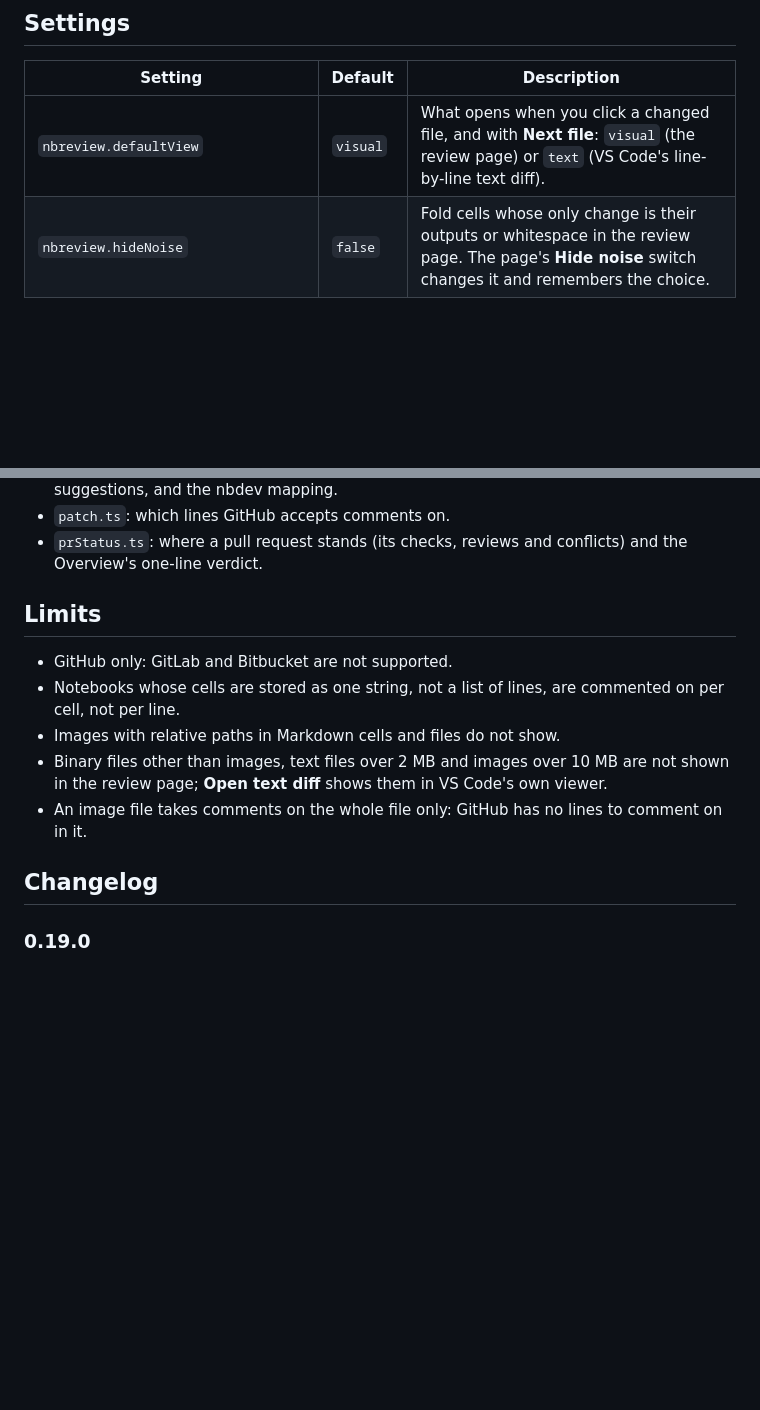
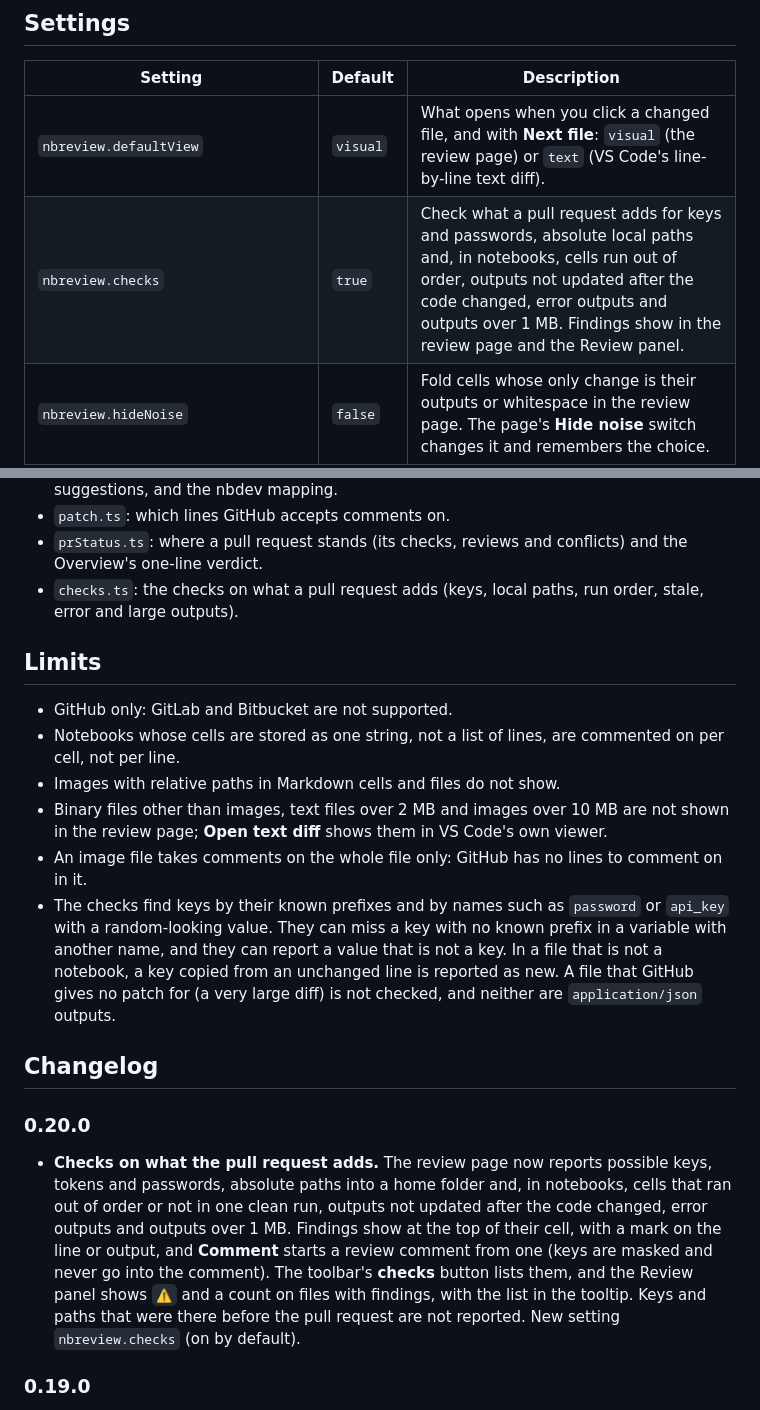
Before and after one commit to sofeikov/nbreview, a Markdown page: README.md, 2 parts joined by grey strips. Drawn GitHub-style; blank space fills up the shorter version.

```diff
--- a/README.md
+++ b/README.md
@@ -112,6 +115,7 @@ Sign-in uses the GitHub CLI (`gh auth login`) when it is installed, otherwise VS
 | Setting | Default | Description |
 |---|---|---|
 | `nbreview.defaultView` | `visual` | What opens when you click a changed file, and with **Next file**: `visual` (the review page) or `text` (VS Code's line-by-line text diff). |
+| `nbreview.checks` | `true` | Check what a pull request adds for keys and passwords, absolute local paths and, in notebooks, cells run out of order, outputs not updated after the code changed, error outputs and outputs over 1 MB. Findings show in the review page and the Review panel. |
 | `nbreview.hideNoise` | `false` | Fold cells whose only change is their outputs or whitespace in the review page. The page's **Hide noise** switch changes it and remembers the choice. |
 | `nbreview.showComments` | `all` | Which comment threads show by default: `all`, `unresolved` (resolved ones are left out) or `none`. With `none` the Review panel shows no comment counts. Your own pending comments always show. The **Comments** filter changes it and remembers the choice. |
 | `nbreview.fileLayout` | `tree` | How the Review panel shows the changed files by default: `tree` (grouped into folders) or `list` (flat). The title bar buttons switch it and remember the choice, as in Source Control. **Next file** follows the order shown. |
@@ -149,6 +153,7 @@ The core does not use the VS Code API and is in `src/core/`:
 - `anchor.ts`: where a comment lands on GitHub, the comment header and marker, suggestions, and the nbdev mapping.
 - `patch.ts`: which lines GitHub accepts comments on.
 - `prStatus.ts`: where a pull request stands (its checks, reviews and conflicts) and the Overview's one-line verdict.
+- `checks.ts`: the checks on what a pull request adds (keys, local paths, run order, stale, error and large outputs).
 
 ## Limits
 
@@ -157,8 +162,12 @@ The core does not use the VS Code API and is in `src/core/`:
 - Images with relative paths in Markdown cells and files do not show.
 - Binary files other than images, text files over 2 MB and images over 10 MB are not shown in the review page; **Open text diff** shows them in VS Code's own viewer.
 - An image file takes comments on the whole file only: GitHub has no lines to comment on in it.
+- The checks find keys by their known prefixes and by names such as `password` or `api_key` with a random-looking value. They can miss a key with no known prefix in a variable with another name, and they can report a value that is not a key. In a file that is not a notebook, a key copied from an unchanged line is reported as new. A file that GitHub gives no patch for (a very large diff) is not checked, and neither are `application/json` outputs.
 
 ## Changelog
+
+### 0.20.0
+- **Checks on what the pull request adds.** The review page now reports possible keys, tokens and passwords, absolute paths into a home folder and, in notebooks, cells that ran out of order or not in one clean run, outputs not updated after the code changed, error outputs and outputs over 1 MB. Findings show at the top of their cell, with a mark on the line or output, and **Comment** starts a review comment from one (keys are masked and never go into the comment). The toolbar's **checks** button lists them, and the Review panel shows `⚠` and a count on files with findings, with the list in the tooltip. Keys and paths that were there before the pull request are not reported. New setting `nbreview.checks` (on by default).
 
 ### 0.19.0
 - **Merge from the Overview.** A green **Squash and merge** button (or **Create a merge commit**, or **Rebase and merge**: its arrow lists the ways the repository allows, and the one you used last comes first) opens a confirm box with the commit title and description GitHub would write, which you can edit. **Confirm** (`Ctrl+Enter`) merges. The merge is sent with the commit the page last saw, so GitHub refuses it if anything was pushed since; the page also warns when commits arrived after the files were loaded, with **Load them**. When it can't be merged yet, the button is grey and says why.
```
Also changed, not shown: other parts of README.md (+3 -0 lines), AGENTS.md (+1 -0 lines), images/checks.png (added), 13 other files.
